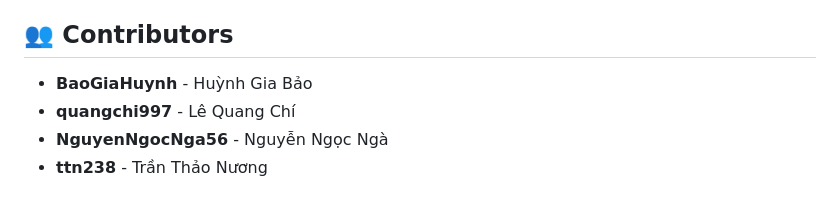
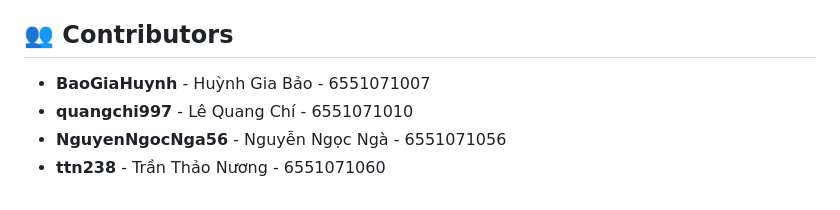
Before and after one commit to ttn238/web_du_bao_thoi_tiet, a Markdown page: README.md, the part around the change. Drawn GitHub-style.

```diff
--- a/README.md
+++ b/README.md
@@ -92,7 +92,7 @@ const API_KEY = 'YOUR_API_KEY_HERE';
 
 ## 👥 Contributors
 
-- **BaoGiaHuynh** - Huỳnh Gia Bảo
-- **quangchi997** - Lê Quang Chí
-- **NguyenNgocNga56** - Nguyễn Ngọc Ngà
-- **ttn238** - Trần Thảo Nương
+- **BaoGiaHuynh** - Huỳnh Gia Bảo - 6551071007
+- **quangchi997** - Lê Quang Chí - 6551071010
+- **NguyenNgocNga56** - Nguyễn Ngọc Ngà - 6551071056
+- **ttn238** - Trần Thảo Nương - 6551071060
```
